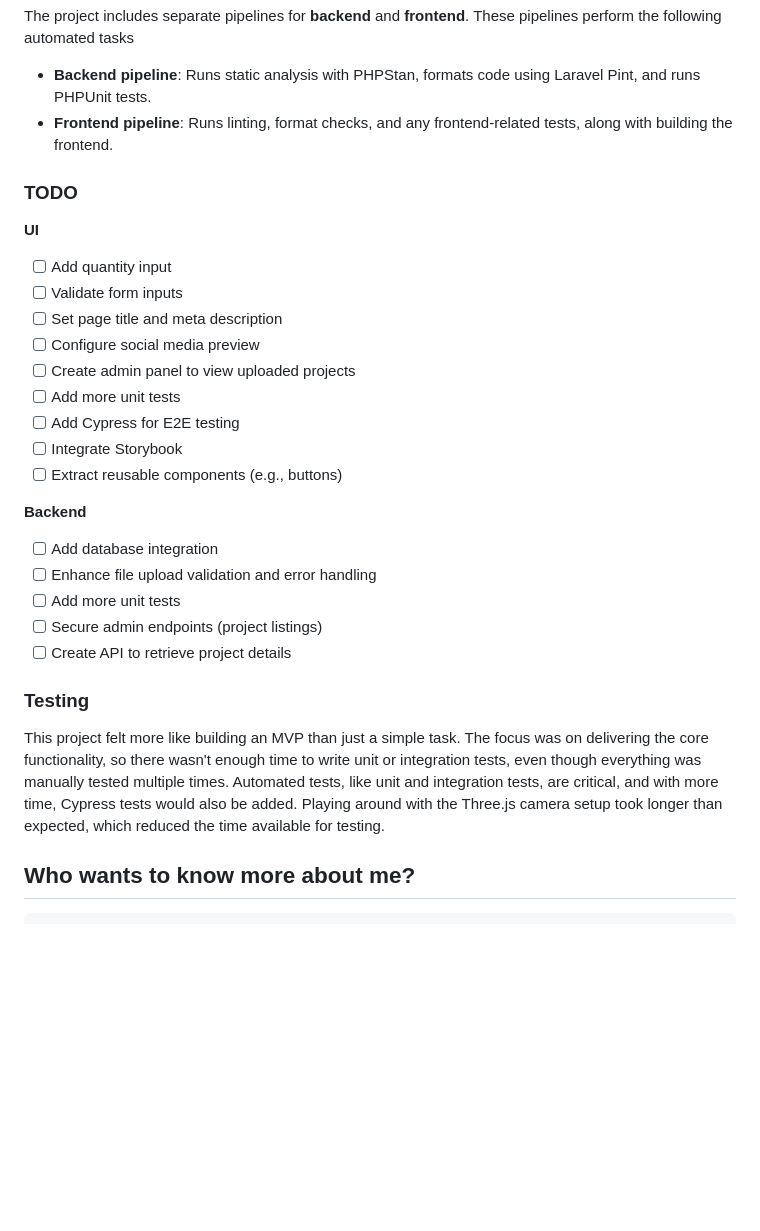
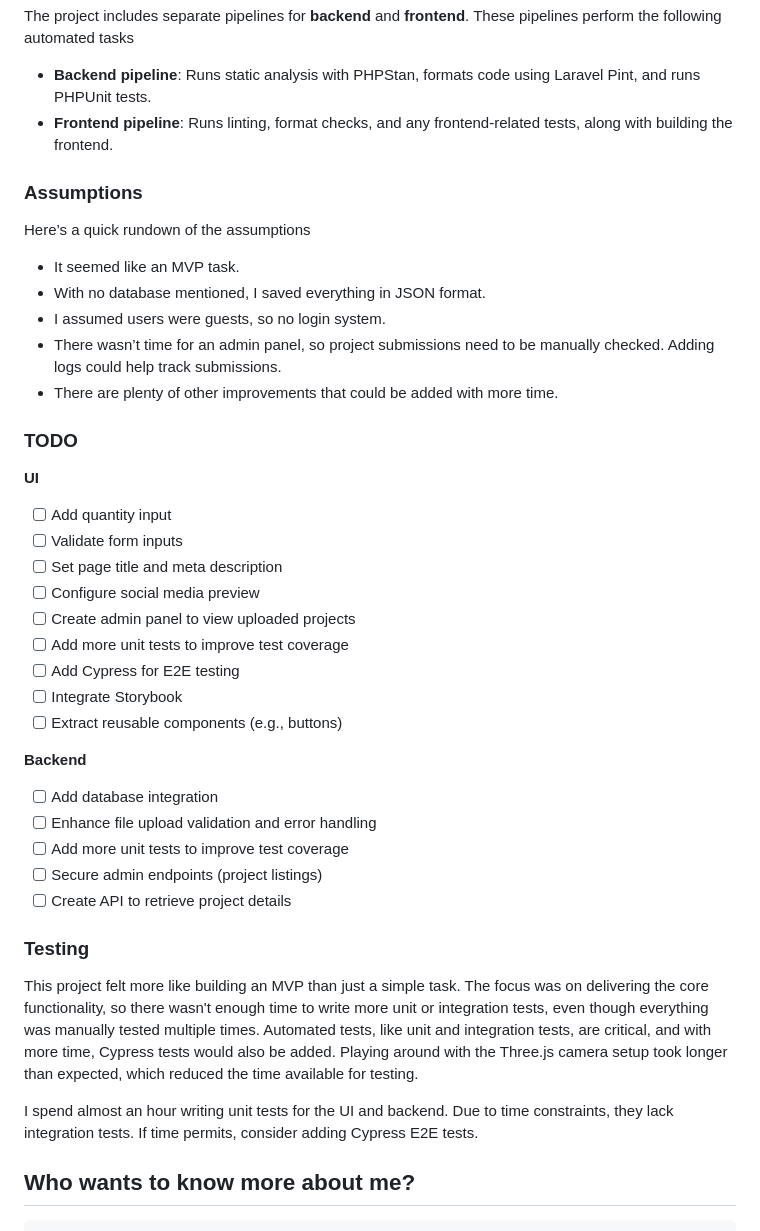
Before and after one commit to JohnAdib/3d-print-manager, a Markdown page: README.md, the part around the change. GitHub-like rendering; blank space fills up the shorter version.

```diff
--- a/README.md
+++ b/README.md
@@ -130,6 +130,16 @@ The project includes separate pipelines for **backend** and **frontend**. These
 - **Backend pipeline**: Runs static analysis with PHPStan, formats code using Laravel Pint, and runs PHPUnit tests.
 - **Frontend pipeline**: Runs linting, format checks, and any frontend-related tests, along with building the frontend.
 
+### Assumptions
+
+Here’s a quick rundown of the assumptions
+
+- It seemed like an MVP task.
+- With no database mentioned, I saved everything in JSON format.
+- I assumed users were guests, so no login system.
+- There wasn’t time for an admin panel, so project submissions need to be manually checked. Adding logs could help track submissions.
+- There are plenty of other improvements that could be added with more time.
+
 ### TODO
 
 **UI**
@@ -139,7 +149,7 @@ The project includes separate pipelines for **backend** and **frontend**. These
 - [ ] Set page title and meta description
 - [ ] Configure social media preview
 - [ ] Create admin panel to view uploaded projects
-- [ ] Add more unit tests
+- [ ] Add more unit tests to improve test coverage
 - [ ] Add Cypress for E2E testing
 - [ ] Integrate Storybook
 - [ ] Extract reusable components (e.g., buttons)
@@ -148,13 +158,15 @@ The project includes separate pipelines for **backend** and **frontend**. These
 
 - [ ] Add database integration
 - [ ] Enhance file upload validation and error handling
-- [ ] Add more unit tests
+- [ ] Add more unit tests to improve test coverage
 - [ ] Secure admin endpoints (project listings)
 - [ ] Create API to retrieve project details
 
 ### Testing
 
-This project felt more like building an MVP than just a simple task. The focus was on delivering the core functionality, so there wasn't enough time to write unit or integration tests, even though everything was manually tested multiple times. Automated tests, like unit and integration tests, are critical, and with more time, Cypress tests would also be added. Playing around with the Three.js camera setup took longer than expected, which reduced the time available for testing.
+This project felt more like building an MVP than just a simple task. The focus was on delivering the core functionality, so there wasn't enough time to write more unit or integration tests, even though everything was manually tested multiple times. Automated tests, like unit and integration tests, are critical, and with more time, Cypress tests would also be added. Playing around with the Three.js camera setup took longer than expected, which reduced the time available for testing.
+
+I spend almost an hour writing unit tests for the UI and backend. Due to time constraints, they lack integration tests. If time permits, consider adding Cypress E2E tests.
 
 ## Who wants to know more about me?
 
```
